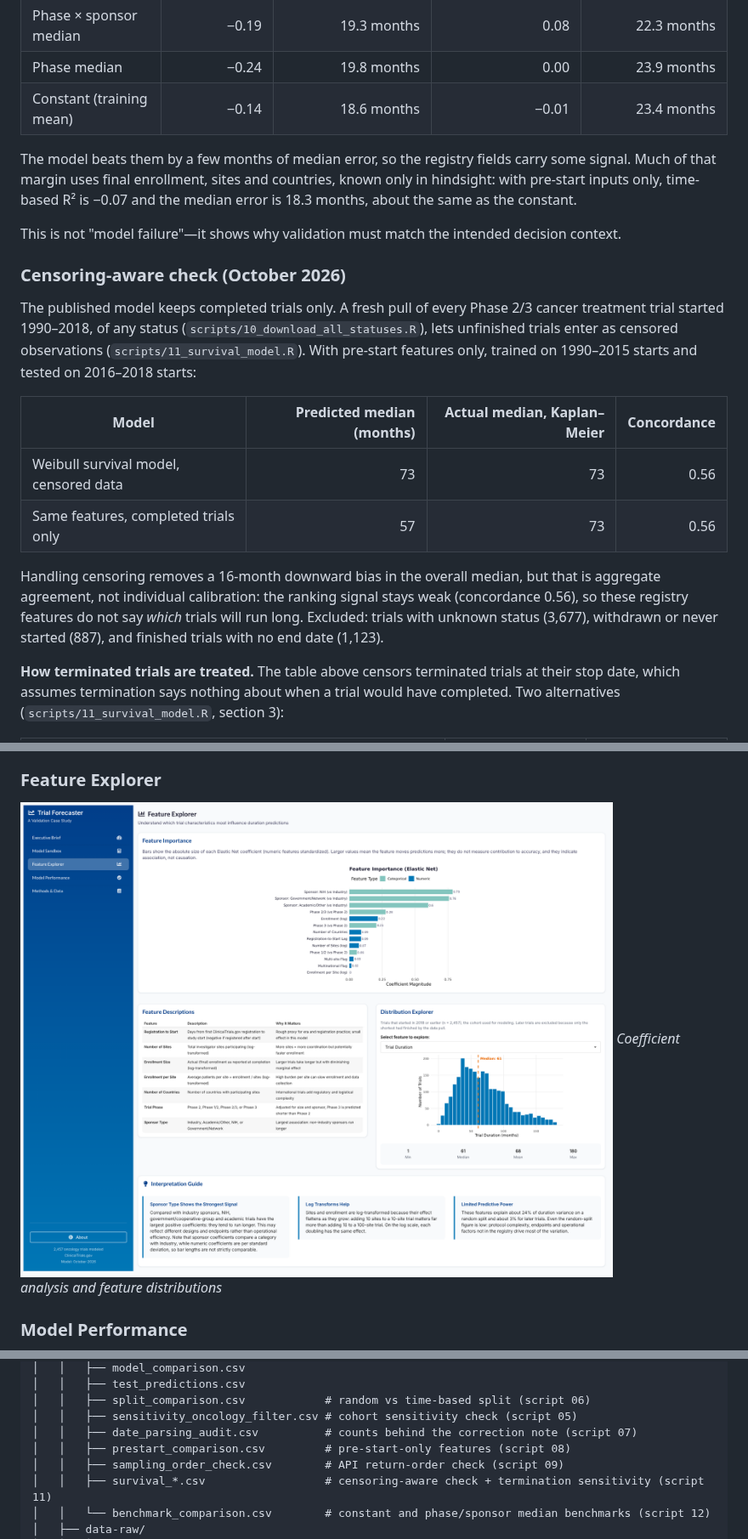
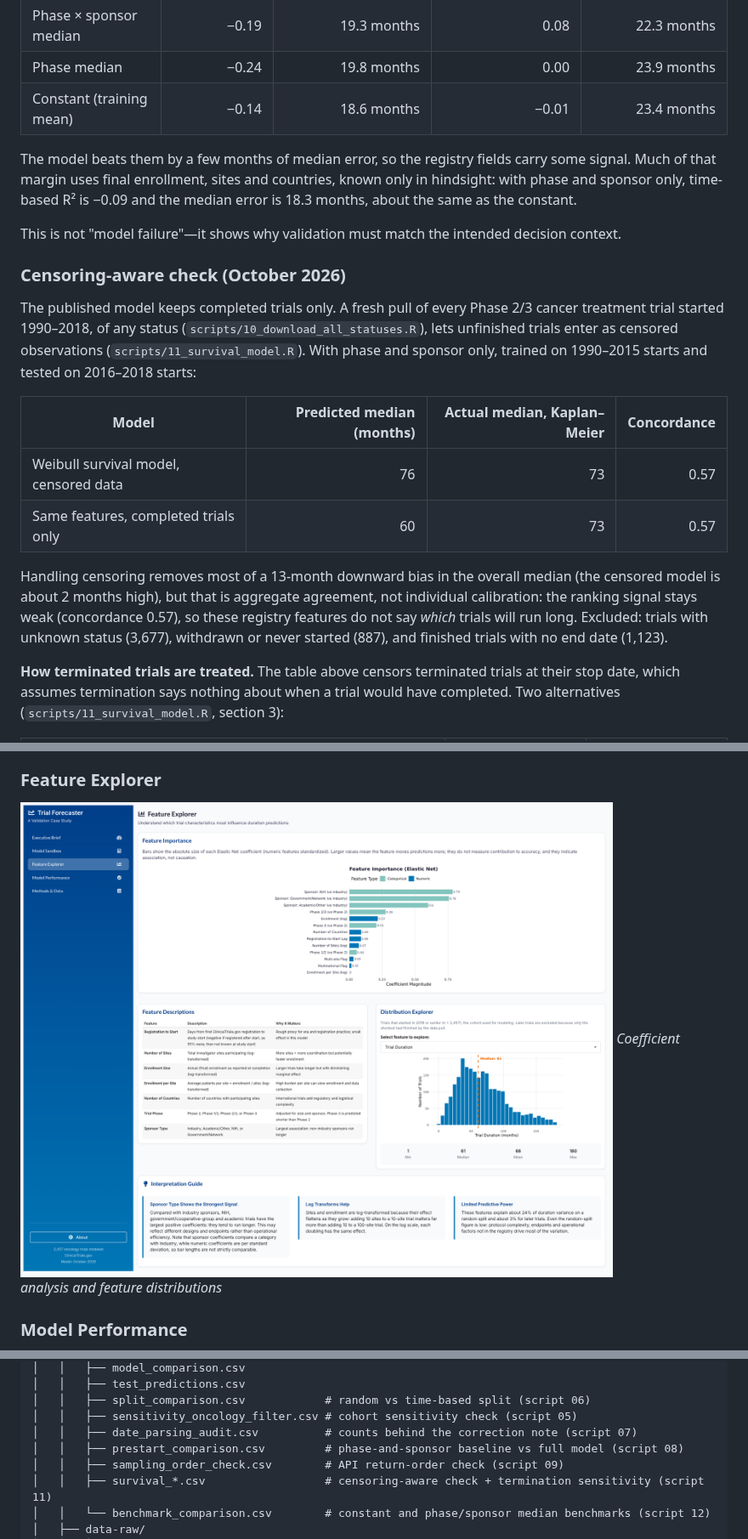
Before and after one commit to poncest/clinical-trial-forecaster, a Markdown page: README.md, 3 parts joined by grey strips. Shown at 85% size. Drawn GitHub-style; pictures changed too: screenshots/explorer.png.

Commit message:
Second review: phase-and-sponsor baseline, wording, setup
- Registration-to-start lag is not a pre-start input for 55% of trials
  (1,353 of 2,457 registered after they started). scripts/08 now uses
  phase and sponsor as the baseline (lag kept as a labeled
  reduced-feature row); scripts/11 survival models drop lag
- Results: phase+sponsor R² 0.09 random / -0.09 time-based (was 0.10 /
  -0.07 with lag); survival: censored model 76 vs actual 73 months,
  completed-only 60, concordance 0.57
- Regression check 6 no longer claims availability it did not test; it
  reports the lag count and checks the baseline formulas
- Executive Brief: "illustrates how sensitive the comparison is to the
  test-outcome window"; R² as share of log-duration variance
- Banner "Predictions" -> "Estimates"; vip added to 00_setup.R; README
  points to the setup script for the full dependency list

Co-Authored-By: Claude Opus 5.5 <noreply@anthropic.com>
Claude-Session: https://claude.ai/code/session_01KqNmoBVMfpgYt9CoMMYhV9

```diff
--- a/README.md
+++ b/README.md
@@ -53,20 +53,20 @@ Rules a planner could apply by hand, fitted on the same training trials and scor
 | Phase median | −0.24 | 19.8 months | 0.00 | 23.9 months |
 | Constant (training mean) | −0.14 | 18.6 months | −0.01 | 23.4 months |
 
-The model beats them by a few months of median error, so the registry fields carry some signal. Much of that margin uses final enrollment, sites and countries, known only in hindsight: with pre-start inputs only, time-based R² is −0.07 and the median error is 18.3 months, about the same as the constant.
+The model beats them by a few months of median error, so the registry fields carry some signal. Much of that margin uses final enrollment, sites and countries, known only in hindsight: with phase and sponsor only, time-based R² is −0.09 and the median error is 18.3 months, about the same as the constant.
 
 This is not "model failure"—it shows why validation must match the intended decision context.
 
 ### Censoring-aware check (October 2026)
 
-The published model keeps completed trials only. A fresh pull of every Phase 2/3 cancer treatment trial started 1990–2018, of any status (`scripts/10_download_all_statuses.R`), lets unfinished trials enter as censored observations (`scripts/11_survival_model.R`). With pre-start features only, trained on 1990–2015 starts and tested on 2016–2018 starts:
+The published model keeps completed trials only. A fresh pull of every Phase 2/3 cancer treatment trial started 1990–2018, of any status (`scripts/10_download_all_statuses.R`), lets unfinished trials enter as censored observations (`scripts/11_survival_model.R`). With phase and sponsor only, trained on 1990–2015 starts and tested on 2016–2018 starts:
 
 | Model | Predicted median (months) | Actual median, Kaplan–Meier | Concordance |
 |----|---:|---:|---:|
-| Weibull survival model, censored data | 73 | 73 | 0.56 |
-| Same features, completed trials only | 57 | 73 | 0.56 |
+| Weibull survival model, censored data | 76 | 73 | 0.57 |
+| Same features, completed trials only | 60 | 73 | 0.57 |
 
-Handling censoring removes a 16-month downward bias in the overall median, but that is aggregate agreement, not individual calibration: the ranking signal stays weak (concordance 0.56), so these registry features do not say *which* trials will run long. Excluded: trials with unknown status (3,677), withdrawn or never started (887), and finished trials with no end date (1,123).
+Handling censoring removes most of a 13-month downward bias in the overall median (the censored model is about 2 months high), but that is aggregate agreement, not individual calibration: the ranking signal stays weak (concordance 0.57), so these registry features do not say *which* trials will run long. Excluded: trials with unknown status (3,677), withdrawn or never started (887), and finished trials with no end date (1,123).
 
 **How terminated trials are treated.** The table above censors terminated trials at their stop date, which assumes termination says nothing about when a trial would have completed. Two alternatives (`scripts/11_survival_model.R`, section 3):
 
@@ -233,7 +233,7 @@ clinical-trial-forecaster/
 │   │   ├── split_comparison.csv            # random vs time-based split (script 06)
 │   │   ├── sensitivity_oncology_filter.csv # cohort sensitivity check (script 05)
 │   │   ├── date_parsing_audit.csv          # counts behind the correction note (script 07)
-│   │   ├── prestart_comparison.csv         # pre-start-only features (script 08)
+│   │   ├── prestart_comparison.csv         # phase-and-sponsor baseline vs full model (script 08)
 │   │   ├── sampling_order_check.csv        # API return-order check (script 09)
 │   │   ├── survival_*.csv                  # censoring-aware check + termination sensitivity (script 11)
 │   │   └── benchmark_comparison.csv        # constant and phase/sponsor median benchmarks (script 12)
```
Also changed, not shown: other parts of README.md (+2 -2 lines), screenshots/executive_brief.png, screenshots/forecaster.png, 12 other files.
